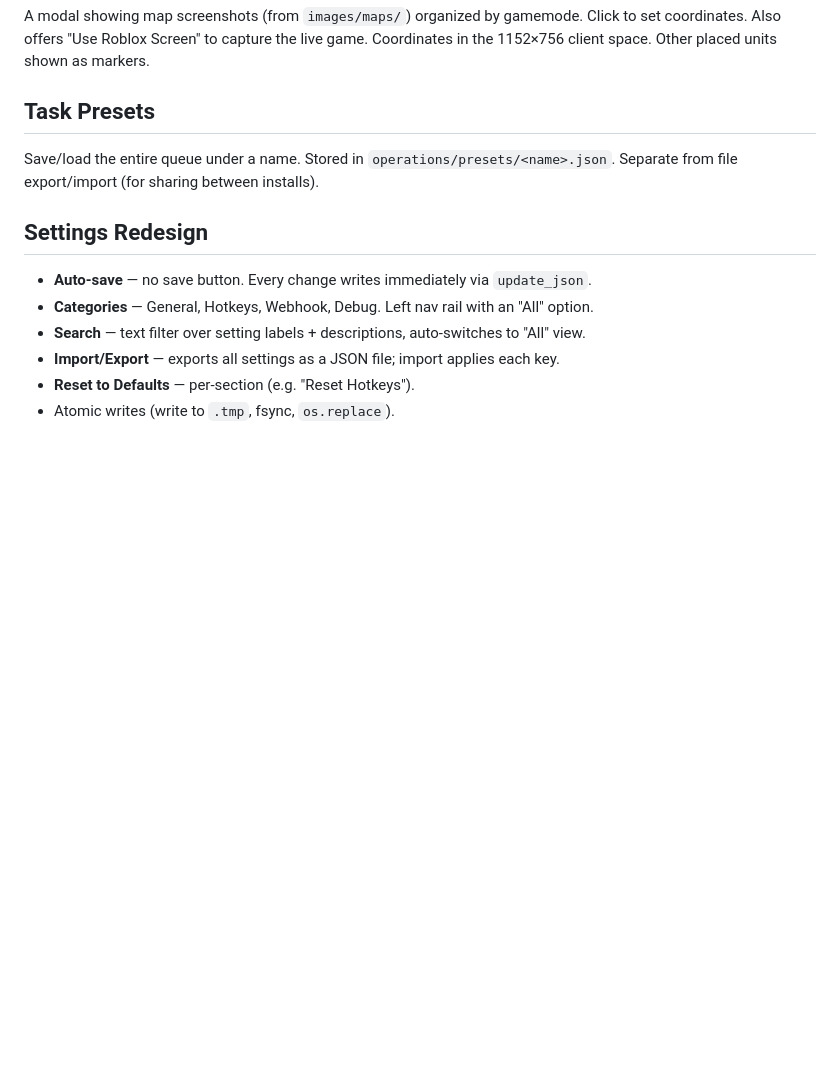
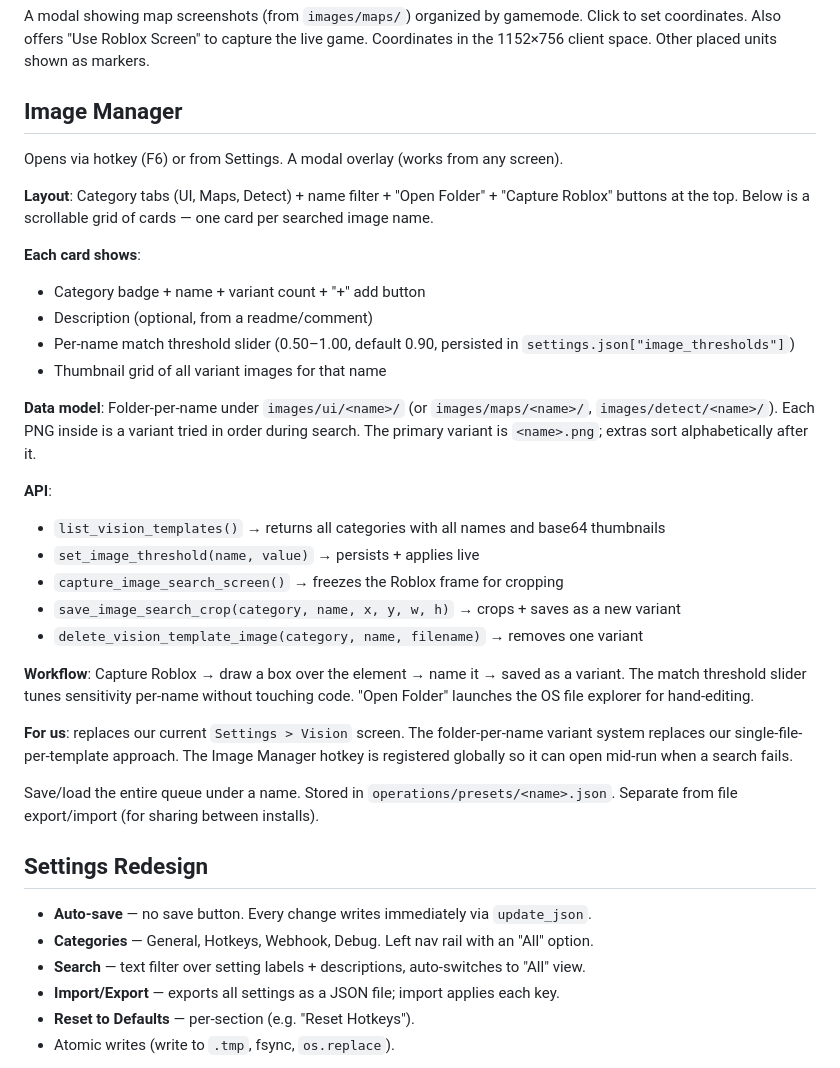
Before and after one commit to Davekb1976/SloppyKeys, a Markdown page: docs/new-logic.md, the part around the change. Rendered like a GitHub page; blank space fills up the shorter version.

Commit message:
docs: add Image Manager spec to new-logic

```diff
--- a/docs/new-logic.md
+++ b/docs/new-logic.md
@@ -93,7 +93,30 @@ Detect blocks branch: evaluate condition → run `then` blocks or `else` blocks.
 
 A modal showing map screenshots (from `images/maps/`) organized by gamemode. Click to set coordinates. Also offers "Use Roblox Screen" to capture the live game. Coordinates in the 1152×756 client space. Other placed units shown as markers.
 
-## Task Presets
+## Image Manager
+
+Opens via hotkey (F6) or from Settings. A modal overlay (works from any screen).
+
+**Layout**: Category tabs (UI, Maps, Detect) + name filter + "Open Folder" + "Capture Roblox" buttons at the top. Below is a scrollable grid of cards — one card per searched image name.
+
+**Each card shows**:
+- Category badge + name + variant count + "+" add button
+- Description (optional, from a readme/comment)
+- Per-name match threshold slider (0.50–1.00, default 0.90, persisted in `settings.json["image_thresholds"]`)
+- Thumbnail grid of all variant images for that name
+
+**Data model**: Folder-per-name under `images/ui/<name>/` (or `images/maps/<name>/`, `images/detect/<name>/`). Each PNG inside is a variant tried in order during search. The primary variant is `<name>.png`; extras sort alphabetically after it.
+
+**API**:
+- `list_vision_templates()` → returns all categories with all names and base64 thumbnails
+- `set_image_threshold(name, value)` → persists + applies live
+- `capture_image_search_screen()` → freezes the Roblox frame for cropping
+- `save_image_search_crop(category, name, x, y, w, h)` → crops + saves as a new variant
+- `delete_vision_template_image(category, name, filename)` → removes one variant
+
+**Workflow**: Capture Roblox → draw a box over the element → name it → saved as a variant. The match threshold slider tunes sensitivity per-name without touching code. "Open Folder" launches the OS file explorer for hand-editing.
+
+**For us**: replaces our current `Settings > Vision` screen. The folder-per-name variant system replaces our single-file-per-template approach. The Image Manager hotkey is registered globally so it can open mid-run when a search fails.
 
 Save/load the entire queue under a name. Stored in `operations/presets/<name>.json`. Separate from file export/import (for sharing between installs).
 
```
